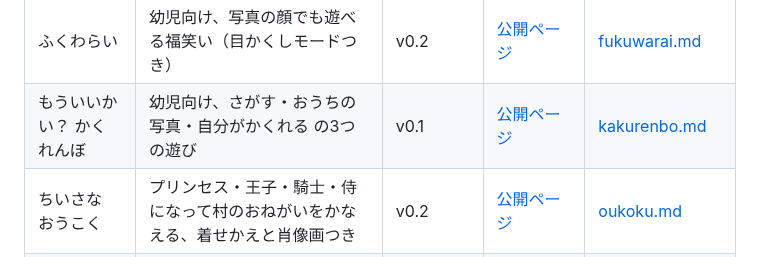
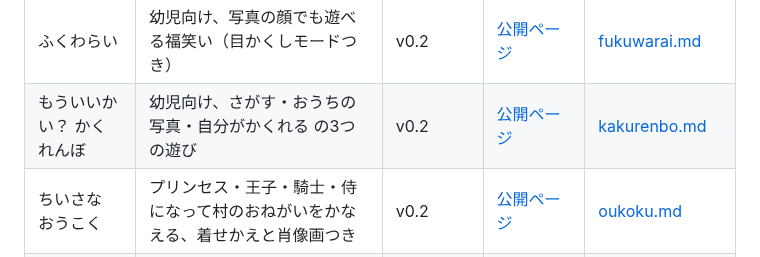
Before and after one commit to kudo12711-boop/last-two, a Markdown page: docs/README.md, the part around the change. Drawn GitHub-style.

Commit message:
かくれんぼ: 記録を v0.2 公開済みに更新
Co-Authored-By: Claude Opus 5.5 <noreply@anthropic.com>
Claude-Session: https://claude.ai/code/session_017m4X6N3EMZ6GtpieHWezA2

```diff
--- a/docs/README.md
+++ b/docs/README.md
@@ -21,7 +21,7 @@
 | ゆびで めいろ | 幼児向け、指でなぞる迷路 | v0.2 | [公開ページ](https://kudo12711-boop.github.io/last-two/meiro/) | [meiro.md](meiro.md) |
 | てんつなぎ | 幼児向け、番号順に点をつないで絵を完成 | v0.1 | [公開ページ](https://kudo12711-boop.github.io/last-two/tentsunagi/) | [tentsunagi.md](tentsunagi.md) |
 | ふくわらい | 幼児向け、写真の顔でも遊べる福笑い（目かくしモードつき） | v0.2 | [公開ページ](https://kudo12711-boop.github.io/last-two/fukuwarai/) | [fukuwarai.md](fukuwarai.md) |
-| もういいかい？ かくれんぼ | 幼児向け、さがす・おうちの写真・自分がかくれる の3つの遊び | v0.1 | [公開ページ](https://kudo12711-boop.github.io/last-two/kakurenbo/) | [kakurenbo.md](kakurenbo.md) |
+| もういいかい？ かくれんぼ | 幼児向け、さがす・おうちの写真・自分がかくれる の3つの遊び | v0.2 | [公開ページ](https://kudo12711-boop.github.io/last-two/kakurenbo/) | [kakurenbo.md](kakurenbo.md) |
 | ちいさな おうこく | プリンセス・王子・騎士・侍になって村のおねがいをかなえる、着せかえと肖像画つき | v0.2 | [公開ページ](https://kudo12711-boop.github.io/last-two/oukoku/) | [oukoku.md](oukoku.md) |
 | けずって なにかな？ | 幼児向け、スクラッチをけずって当てる＋ずかん | v0.3 | [公開ページ](https://kudo12711-boop.github.io/last-two/kezuri/) | [kezuri.md](kezuri.md) |
 
```
Also changed, not shown: docs/kakurenbo.md (+2 -2 lines).
